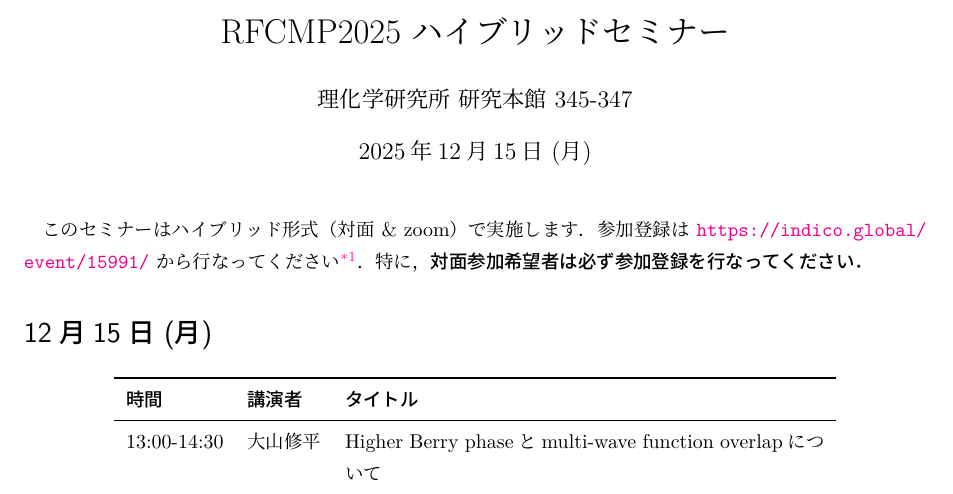
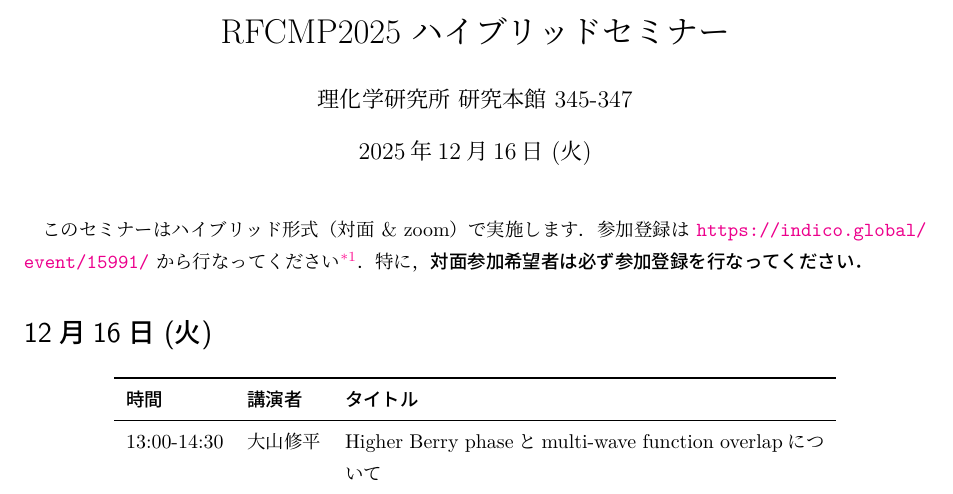
Before and after one commit to T2sp/RFCMP, a LaTeX document (timetable2025-Ohyama.tex): part of the page, cut so that both start at the same text. Compiled offline with LuaLaTeX; a LaTeX package or settings file that is missing is left out.

Commit message:
update (2025.11.6)

```diff
--- a/timetable2025-Ohyama.tex
+++ b/timetable2025-Ohyama.tex
@@ -272,13 +272,13 @@
 
 \title{RFCMP2025 ハイブリッドセミナー}
 \author{理化学研究所 研究本館 345-347}
-\date{2025年12月15日 (月)}
+\date{2025年12月16日 (火)}
 \maketitle
 
 このセミナーはハイブリッド形式（対面 \& zoom）で実施します．参加登録は \url{https://indico.global/event/15991/} から行なってください\footnote{録画は\url{https://www.youtube.com/playlist?list=PL0NxEH3e9L7CToeQSRKA9XHa3fdIAz_Ae}から視聴できます．}．
 特に，\textbf{対面参加希望者は必ず参加登録を行なってください．}
 
-\section*{12月15日 (月)}
+\section*{12月16日 (火)}
 \vspace{-10pt}
 \begin{table}[H]
     \centering
```
Also changed, not shown: out/timetable2025-Ohyama.pdf, timetable2025-Ohyama.tex (2 more changed lines), 2 other files.
